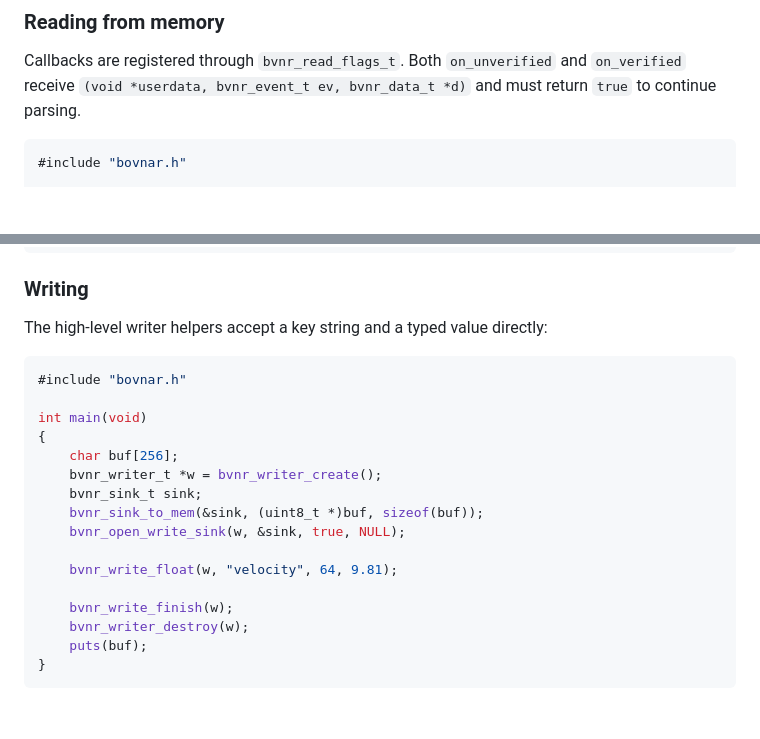
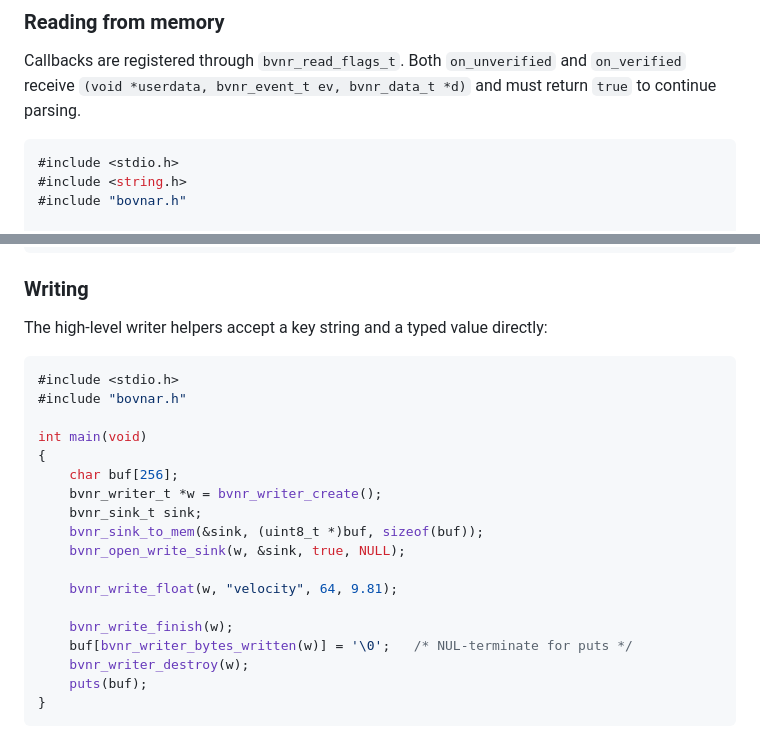
Before and after one commit to sothis/bovnar, a Markdown page: README.md, 2 parts joined by grey strips. Rendered like a GitHub page; blank space fills up the shorter version.

Commit message:
docs(readme): make the C quick-start examples compile and print cleanly
The two complete C programs in the README were presented as copy-pasteable
`int main(){…}` snippets but didn't build as written, and the writer example
printed garbage:

- Reader example used printf/strlen with only `#include "bovnar.h"`; added
  <stdio.h> and <string.h> (bovnar.h pulls in stdbool/stddef/stdint only).
- Writer example used puts with no <stdio.h>; added it.
- The writer example called puts(buf) on a byte buffer the sink never
  NUL-terminates, so it printed the written bytes plus uninitialised tail.
  NUL-terminate via bvnr_writer_bytes_written(w) before puts. (Note: the
  caller's bvnr_sink_t is copied into the writer, so bvnr_sink_bytes_written
  on the local sink reads 0 — the writer-level accessor is the correct one.)

Verified: both programs now compile under -std=c99 -Wall -Wextra and run
correctly (reader prints "key=9.81"; writer prints the .velocity line with no
trailing garbage). The README Python examples and python/README.md (the PyPI
long-description) snippets were also run against the module and are correct.

````diff
--- a/README.md
+++ b/README.md
@@ -341,6 +341,8 @@ pytest tests -v
 Callbacks are registered through `bvnr_read_flags_t`. Both `on_unverified` and `on_verified` receive `(void *userdata, bvnr_event_t ev, bvnr_data_t *d)` and must return `true` to continue parsing.
 
 ```c
+#include <stdio.h>
+#include <string.h>
 #include "bovnar.h"
 
 static bool on_event(void *userdata, bvnr_event_t ev, bvnr_data_t *d)
@@ -379,6 +381,7 @@ bvnr_read(r);
 The high-level writer helpers accept a key string and a typed value directly:
 
 ```c
+#include <stdio.h>
 #include "bovnar.h"
 
 int main(void)
@@ -392,6 +395,7 @@ int main(void)
     bvnr_write_float(w, "velocity", 64, 9.81);
 
     bvnr_write_finish(w);
+    buf[bvnr_writer_bytes_written(w)] = '\0';   /* NUL-terminate for puts */
     bvnr_writer_destroy(w);
     puts(buf);
 }
````
